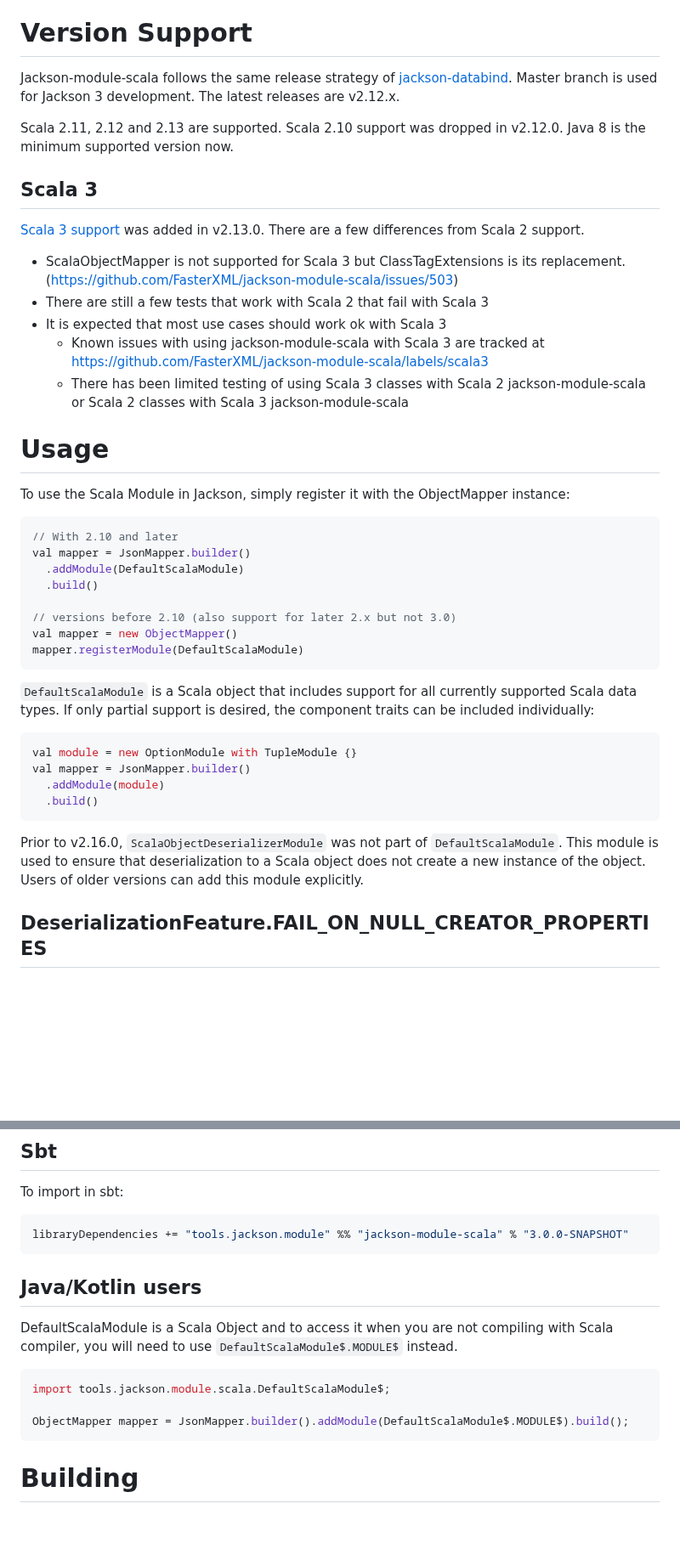
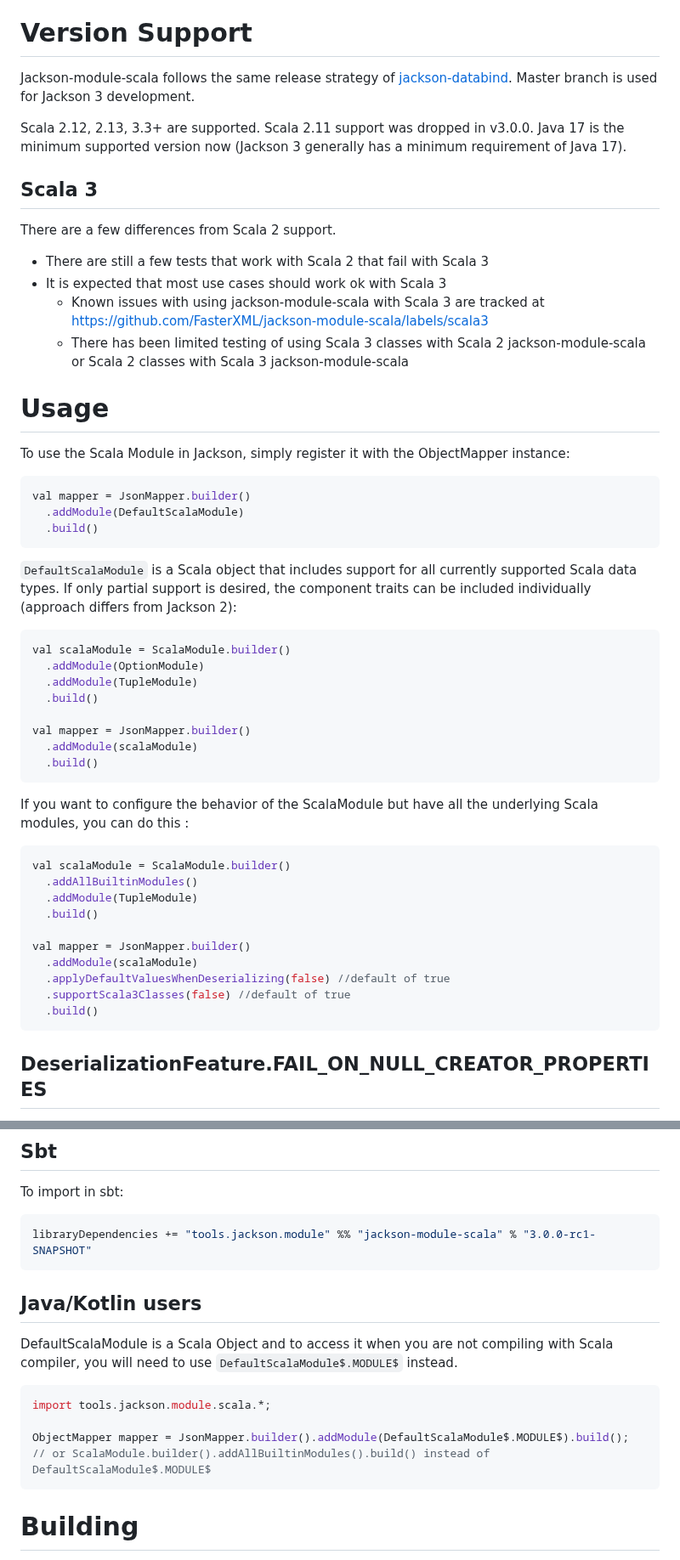
Before and after one commit to FasterXML/jackson-module-scala, a Markdown page: README.md, 2 parts joined by grey strips. Shown at 85% size. Drawn GitHub-style; blank space fills up the shorter version.

````diff
--- a/README.md
+++ b/README.md
@@ -29,16 +29,14 @@ Scala Case Classes, `Sequence`s, `Map`s, `Tuple`s, `Option`s, and Enumerations.
 # Version Support
 
 Jackson-module-scala follows the same release strategy of [jackson-databind](https://github.com/FasterXML/jackson-databind).
-Master branch is used for Jackson 3 development. The latest releases are v2.12.x.
+Master branch is used for Jackson 3 development.
 
-Scala 2.11, 2.12 and 2.13 are supported. Scala 2.10 support was dropped in v2.12.0. Java 8 is
-the minimum supported version now.
+Scala 2.12, 2.13, 3.3+ are supported. Scala 2.11 support was dropped in v3.0.0. Java 17 is
+the minimum supported version now (Jackson 3 generally has a minimum requirement of Java 17).
 
 ## Scala 3
 
-[Scala 3 support](https://github.com/FasterXML/jackson-module-scala/issues?q=is%3Aissue+is%3Aopen+label%3Ascala3) was added in v2.13.0.
 There are a few differences from Scala 2 support.
-* ScalaObjectMapper is not supported for Scala 3 but ClassTagExtensions is its replacement. (https://github.com/FasterXML/jackson-module-scala/issues/503)
 * There are still a few tests that work with Scala 2 that fail with Scala 3
 * It is expected that most use cases should work ok with Scala 3
   * Known issues with using jackson-module-scala with Scala 3 are tracked at https://github.com/FasterXML/jackson-module-scala/labels/scala3
@@ -50,30 +48,39 @@ To use the Scala Module in Jackson, simply register it with the
 ObjectMapper instance:
 
 ```scala
-// With 2.10 and later
 val mapper = JsonMapper.builder()
   .addModule(DefaultScalaModule)
   .build()
-
-// versions before 2.10 (also support for later 2.x but not 3.0)
-val mapper = new ObjectMapper()
-mapper.registerModule(DefaultScalaModule)
 ```
 
 `DefaultScalaModule` is a Scala object that includes support for all
 currently supported Scala data types. If only partial support is desired,
-the component traits can be included individually:
+the component traits can be included individually (approach differs from Jackson 2):
 
 ```scala
-val module = new OptionModule with TupleModule {}
+val scalaModule = ScalaModule.builder()
+  .addModule(OptionModule)
+  .addModule(TupleModule)
+  .build()
+
 val mapper = JsonMapper.builder()
-  .addModule(module)
+  .addModule(scalaModule)
   .build()
 ```
+If you want to configure the behavior of the ScalaModule but have all the underlying Scala modules, you can do this :
 
-Prior to v2.16.0, `ScalaObjectDeserializerModule` was not part of `DefaultScalaModule`. This module is used to
-ensure that deserialization to a Scala object does not create a new instance of the object. Users of older versions can add this
-module explicitly.
+```scala
+val scalaModule = ScalaModule.builder()
+  .addAllBuiltinModules()
+  .addModule(TupleModule)
+  .build()
+
+val mapper = JsonMapper.builder()
+  .addModule(scalaModule)
+  .applyDefaultValuesWhenDeserializing(false) //default of true
+  .supportScala3Classes(false) //default of true
+  .build()
+```
 
 ## DeserializationFeature.FAIL_ON_NULL_CREATOR_PROPERTIES
 
@@ -114,7 +118,7 @@ Consult the [Scaladoc](https://fasterxml.github.io/jackson-module-scala/latest/a
 
 To import in sbt:
 ```scala
-libraryDependencies += "tools.jackson.module" %% "jackson-module-scala" % "3.0.0-SNAPSHOT"
+libraryDependencies += "tools.jackson.module" %% "jackson-module-scala" % "3.0.0-rc1-SNAPSHOT"
 ```
 
 ## Java/Kotlin users
@@ -122,9 +126,10 @@ libraryDependencies += "tools.jackson.module" %% "jackson-module-scala" % "3.0.0
 DefaultScalaModule is a Scala Object and to access it when you are not compiling with Scala compiler, you will need to use `DefaultScalaModule$.MODULE$` instead.
 
 ```java
-import tools.jackson.module.scala.DefaultScalaModule$;
+import tools.jackson.module.scala.*;
 
 ObjectMapper mapper = JsonMapper.builder().addModule(DefaultScalaModule$.MODULE$).build();
+// or ScalaModule.builder().addAllBuiltinModules().build() instead of DefaultScalaModule$.MODULE$
 ```
 
 # Building
````
Also changed, not shown: other parts of README.md (+0 -4 lines).
